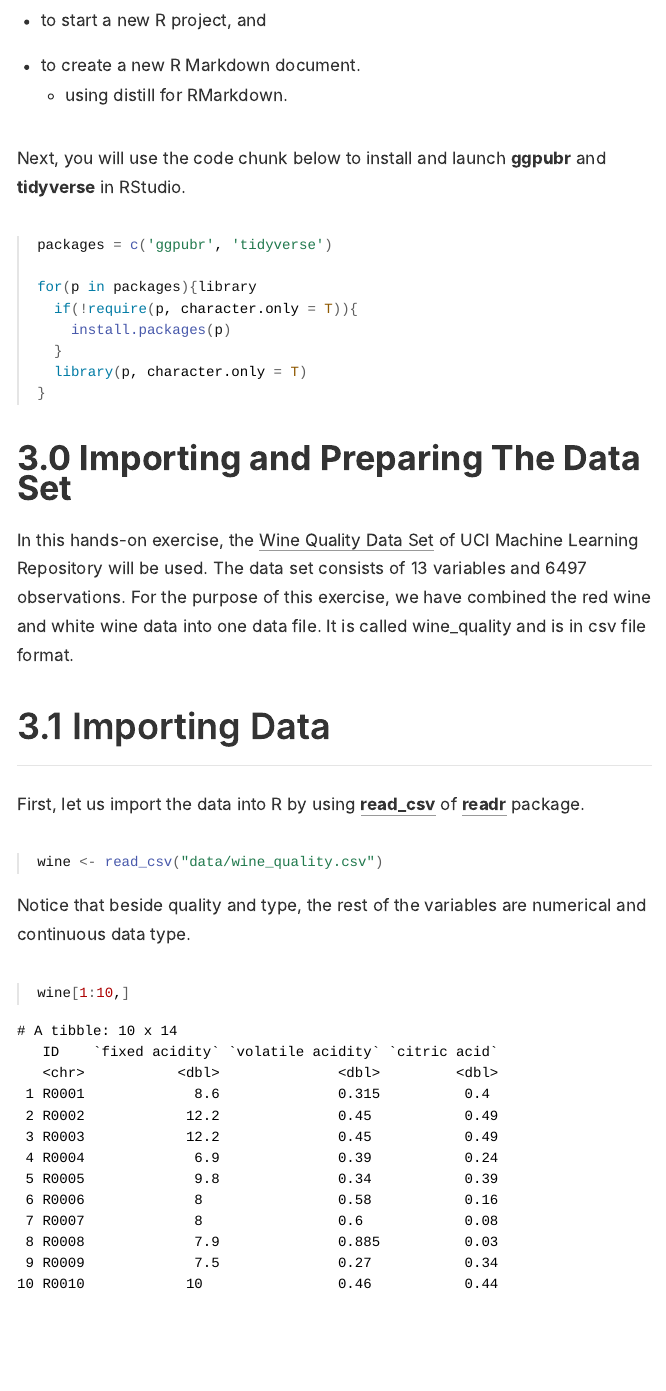
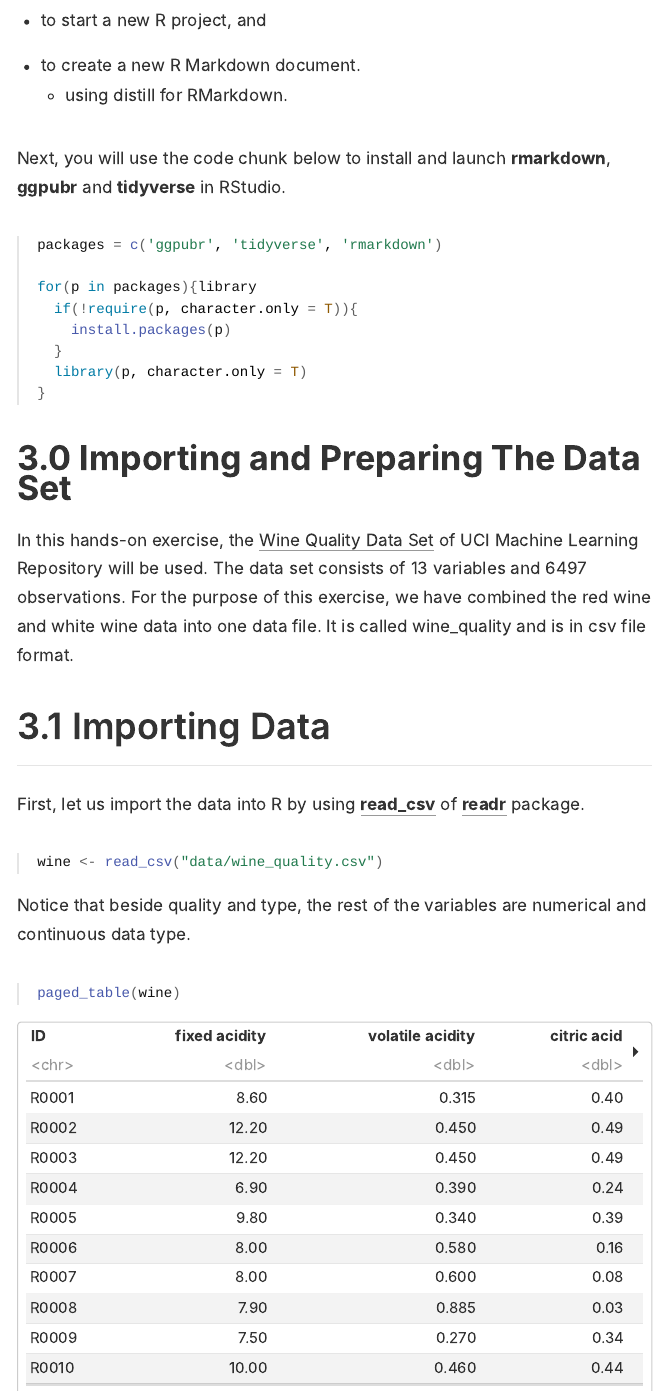
Before and after one commit to ngcaine/VA, an R Markdown document (TakeHomeExercise/Ex01/TakeHomeExercise01.Rmd): the page in a window 1100 px wide, from 1700 px down. The pictures show the output file TakeHomeExercise/Ex01/TakeHomeExercise01.html that the author committed with the source, opened offline; long lines of code are wrapped.

Commit message:
Side Update

````diff
--- a/TakeHomeExercise/Ex01/TakeHomeExercise01.Rmd
+++ b/TakeHomeExercise/Ex01/TakeHomeExercise01.Rmd
@@ -43,10 +43,10 @@ Before you get started, you are required:
 * to create a new R Markdown document.
   +  using distill for RMarkdown.
 
-Next, you will use the code chunk below to install and launch **ggpubr** and **tidyverse** in RStudio.
+Next, you will use the code chunk below to install and launch **rmarkdown**, **ggpubr** and **tidyverse** in RStudio.
 
 ```{r loading-packages}
-packages = c('ggpubr', 'tidyverse')
+packages = c('ggpubr', 'tidyverse', 'rmarkdown')
 
 for(p in packages){library
   if(!require(p, character.only = T)){
@@ -72,7 +72,7 @@ wine <- read_csv("data/wine_quality.csv")
 Notice that beside quality and type, the rest of the variables are numerical and continuous data type.
 
 ```{r preview-Data, echo = TRUE}
-wine[1:10,]
+paged_table(wine)
 ```
 
 
````
Also changed, not shown: TakeHomeExercise/Ex01/TakeHomeExercise01.html, 2 other files.
